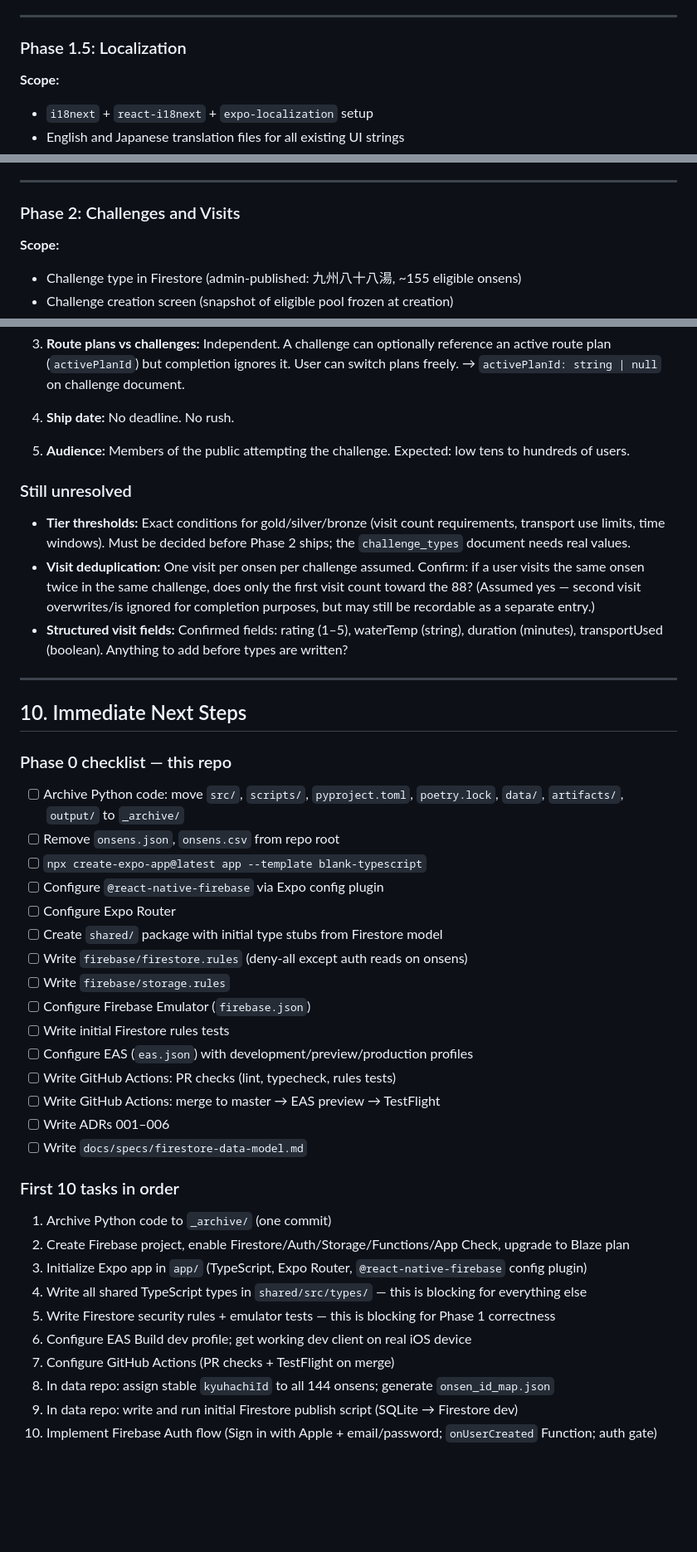
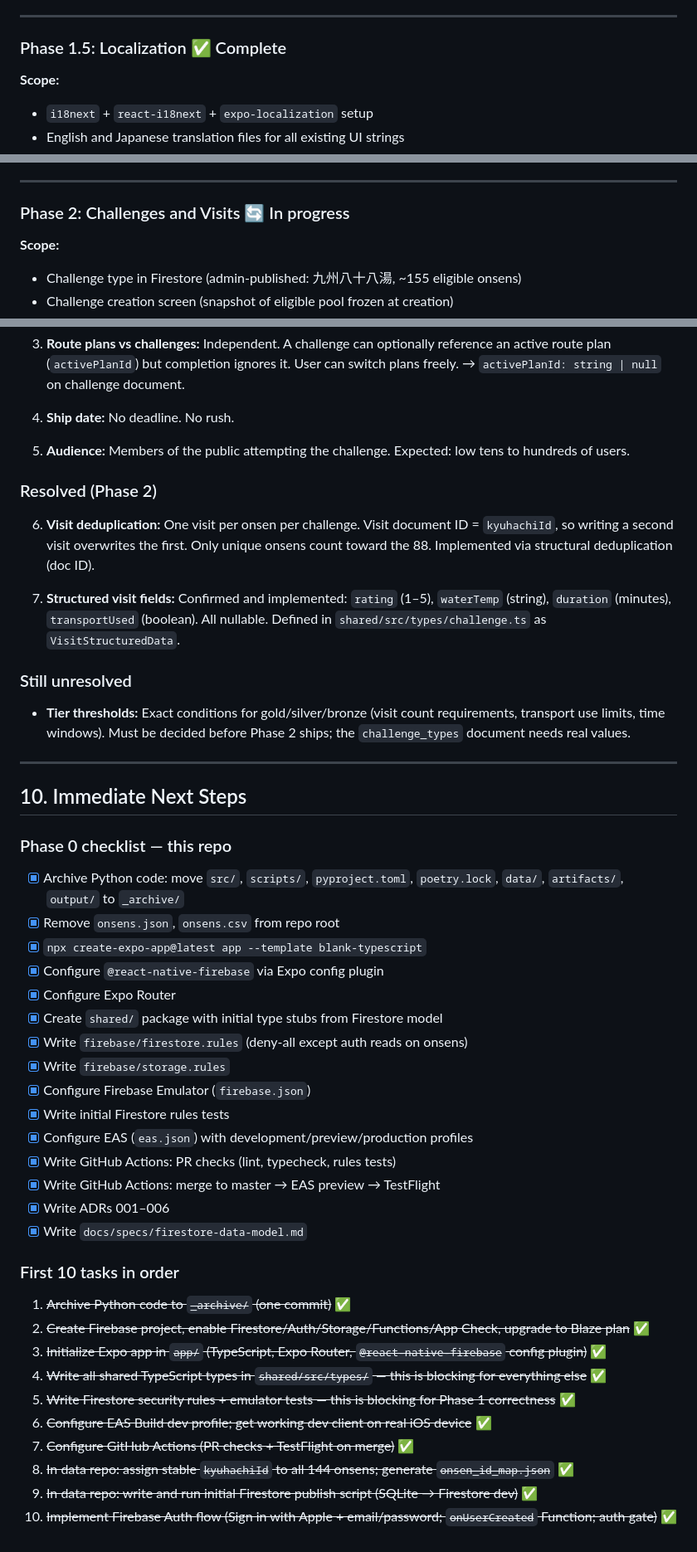
Before and after one commit to PetrCala/kyuhachi, a Markdown page: docs/implementation-plan.md, 3 parts joined by grey strips. Shown at 83% size. GitHub-like rendering; blank space fills up the shorter version.

```diff
--- a/docs/implementation-plan.md
+++ b/docs/implementation-plan.md
@@ -370,7 +371,7 @@ The challenge is: visit any 88 onsens from the official eligible pool. The pool
 
 ---
 
-### Phase 1.5: Localization
+### Phase 1.5: Localization ✅ Complete
 
 **Scope:**
 
@@ -390,7 +391,7 @@ The challenge is: visit any 88 onsens from the official eligible pool. The pool
 
 ---
 
-### Phase 2: Challenges and Visits
+### Phase 2: Challenges and Visits 🔄 In progress
 
 **Scope:**
 
@@ -501,11 +502,15 @@ docs/specs/phase0-foundation.md
 
 5. **Audience:** Members of the public attempting the challenge. Expected: low tens to hundreds of users.
 
+### Resolved (Phase 2)
+
+6. **Visit deduplication:** One visit per onsen per challenge. Visit document ID = `kyuhachiId`, so writing a second visit overwrites the first. Only unique onsens count toward the 88. Implemented via structural deduplication (doc ID).
+
+7. **Structured visit fields:** Confirmed and implemented: `rating` (1–5), `waterTemp` (string), `duration` (minutes), `transportUsed` (boolean). All nullable. Defined in `shared/src/types/challenge.ts` as `VisitStructuredData`.
+
 ### Still unresolved
 
 - **Tier thresholds:** Exact conditions for gold/silver/bronze (visit count requirements, transport use limits, time windows). Must be decided before Phase 2 ships; the `challenge_types` document needs real values.
-- **Visit deduplication:** One visit per onsen per challenge assumed. Confirm: if a user visits the same onsen twice in the same challenge, does only the first visit count toward the 88? (Assumed yes — second visit overwrites/is ignored for completion purposes, but may still be recordable as a separate entry.)
-- **Structured visit fields:** Confirmed fields: rating (1–5), waterTemp (string), duration (minutes), transportUsed (boolean). Anything to add before types are written?
 
 ---
 
@@ -513,31 +518,31 @@ docs/specs/phase0-foundation.md
 
 ### Phase 0 checklist — this repo
 
-- [ ] Archive Python code: move `src/`, `scripts/`, `pyproject.toml`, `poetry.lock`, `data/`, `artifacts/`, `output/` to `_archive/`
-- [ ] Remove `onsens.json`, `onsens.csv` from repo root
-- [ ] `npx create-expo-app@latest app --template blank-typescript`
-- [ ] Configure `@react-native-firebase` via Expo config plugin
-- [ ] Configure Expo Router
-- [ ] Create `shared/` package with initial type stubs from Firestore model
-- [ ] Write `firebase/firestore.rules` (deny-all except auth reads on onsens)
-- [ ] Write `firebase/storage.rules`
-- [ ] Configure Firebase Emulator (`firebase.json`)
-- [ ] Write initial Firestore rules tests
-- [ ] Configure EAS (`eas.json`) with development/preview/production profiles
-- [ ] Write GitHub Actions: PR checks (lint, typecheck, rules tests)
-- [ ] Write GitHub Actions: merge to master → EAS preview → TestFlight
-- [ ] Write ADRs 001–006
-- [ ] Write `docs/specs/firestore-data-model.md`
+- [x] Archive Python code: move `src/`, `scripts/`, `pyproject.toml`, `poetry.lock`, `data/`, `artifacts/`, `output/` to `_archive/`
+- [x] Remove `onsens.json`, `onsens.csv` from repo root
+- [x] `npx create-expo-app@latest app --template blank-typescript`
+- [x] Configure `@react-native-firebase` via Expo config plugin
+- [x] Configure Expo Router
+- [x] Create `shared/` package with initial type stubs from Firestore model
+- [x] Write `firebase/firestore.rules` (deny-all except auth reads on onsens)
+- [x] Write `firebase/storage.rules`
+- [x] Configure Firebase Emulator (`firebase.json`)
+- [x] Write initial Firestore rules tests
+- [x] Configure EAS (`eas.json`) with development/preview/production profiles
+- [x] Write GitHub Actions: PR checks (lint, typecheck, rules tests)
+- [x] Write GitHub Actions: merge to master → EAS preview → TestFlight
+- [x] Write ADRs 001–006
+- [x] Write `docs/specs/firestore-data-model.md`
 
 ### First 10 tasks in order
 
-1. Archive Python code to `_archive/` (one commit)
-2. Create Firebase project, enable Firestore/Auth/Storage/Functions/App Check, upgrade to Blaze plan
-3. Initialize Expo app in `app/` (TypeScript, Expo Router, `@react-native-firebase` config plugin)
-4. Write all shared TypeScript types in `shared/src/types/` — this is blocking for everything else
-5. Write Firestore security rules + emulator tests — this is blocking for Phase 1 correctness
-6. Configure EAS Build dev profile; get working dev client on real iOS device
-7. Configure GitHub Actions (PR checks + TestFlight on merge)
-8. In data repo: assign stable `kyuhachiId` to all 144 onsens; generate `onsen_id_map.json`
-9. In data repo: write and run initial Firestore publish script (SQLite → Firestore dev)
-10. Implement Firebase Auth flow (Sign in with Apple + email/password; `onUserCreated` Function; auth gate)
+1. ~~Archive Python code to `_archive/` (one commit)~~ ✅
+2. ~~Create Firebase project, enable Firestore/Auth/Storage/Functions/App Check, upgrade to Blaze plan~~ ✅
+3. ~~Initialize Expo app in `app/` (TypeScript, Expo Router, `@react-native-firebase` config plugin)~~ ✅
+4. ~~Write all shared TypeScript types in `shared/src/types/` — this is blocking for everything else~~ ✅
+5. ~~Write Firestore security rules + emulator tests — this is blocking for Phase 1 correctness~~ ✅
+6. ~~Configure EAS Build dev profile; get working dev client on real iOS device~~ ✅
+7. ~~Configure GitHub Actions (PR checks + TestFlight on merge)~~ ✅
+8. ~~In data repo: assign stable `kyuhachiId` to all 144 onsens; generate `onsen_id_map.json`~~ ✅
+9. ~~In data repo: write and run initial Firestore publish script (SQLite → Firestore dev)~~ ✅
+10. ~~Implement Firebase Auth flow (Sign in with Apple + email/password; `onUserCreated` Function; auth gate)~~ ✅
```
Also changed, not shown: other parts of docs/implementation-plan.md (+3 -2 lines), CLAUDE.md (+18 -23 lines), docs/specs/firestore-data-model.md (+12 -1 lines).
